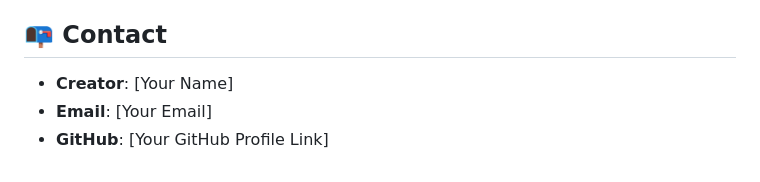
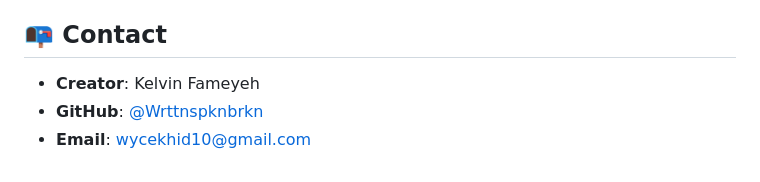
Before and after one commit to Wrttnspknbrkn/LALI-Legal-Firm, a Markdown page: README.md, the part around the change. GitHub-like rendering.

```diff
--- a/README.md
+++ b/README.md
@@ -91,6 +91,6 @@ Contributions are welcome! Feel free to fork this repository, make changes, and
 
 ## 📭 Contact
 
-- **Creator**: [Your Name]
-- **Email**: [Your Email]
-- **GitHub**: [Your GitHub Profile Link]
+- **Creator**: Kelvin Fameyeh
+- **GitHub**: [@Wrttnspknbrkn](https://github.com/Wrttnspknbrkn)
+- **Email**: wycekhid10@gmail.com
```
